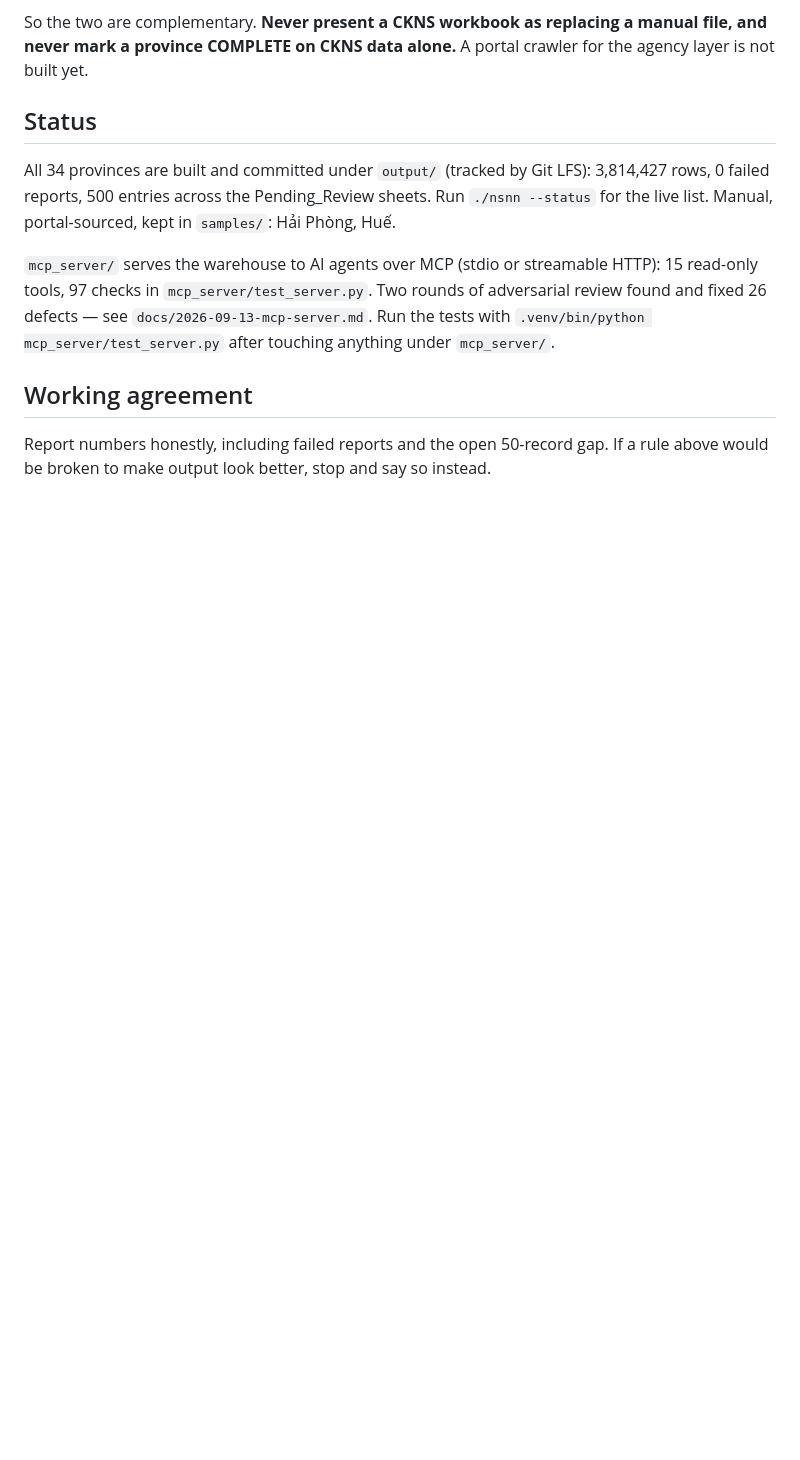
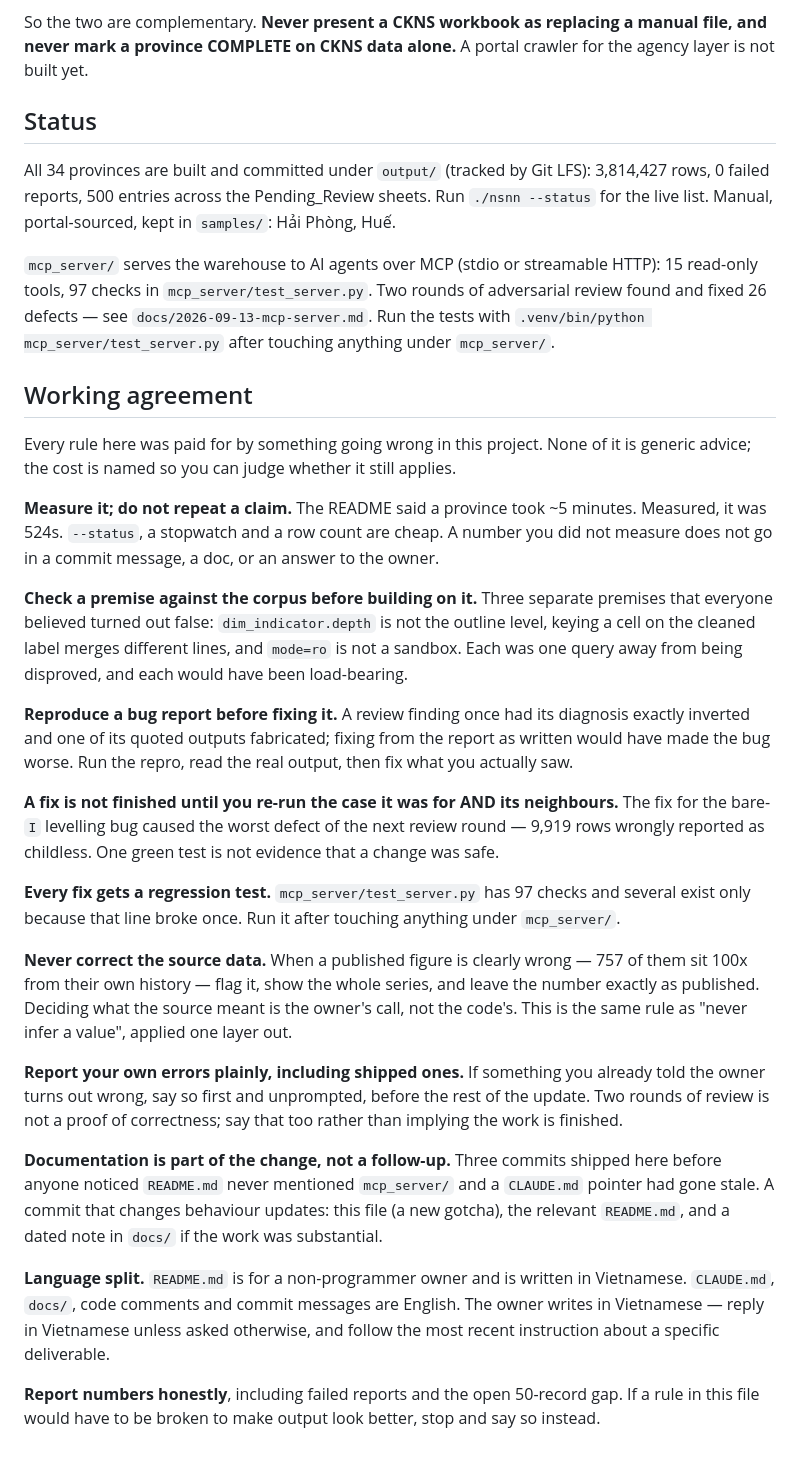
Before and after one commit to xuanhaihust/nsnn-budget-crawler, a Markdown page: CLAUDE.md, the part around the change. GitHub-like rendering; blank space fills up the shorter version.

Commit message:
Write the working agreement down, with what each rule cost
The section was two sentences about reporting numbers honestly. Everything else
the project had learned about how to work on it lived in commit messages and in
whichever session happened to remember.

Nine rules now, each tied to the specific thing that went wrong:

  measure rather than repeat a claim      the README said ~5 min; it was 524s
  check a premise before building on it   three load-bearing ones were false
  reproduce before fixing                 one report's diagnosis was inverted
                                          and a quoted output fabricated
  re-run the neighbours after a fix       a fix caused the next round's worst
                                          defect, 9,919 rows misreported
  every fix gets a regression test        97 checks, several from one breakage
  never correct source data               flag the 757 magnitude defects, do
                                          not decide what the source meant
  report your own errors first            including ones already shipped
  docs ship with the change               three commits landed before anyone
                                          noticed README never mentioned
                                          mcp_server and a pointer was stale
  language split                          Vietnamese README, English internals

No generic advice: if a rule has no cost attached it is not in the list.

Co-Authored-By: Claude Opus 5 <noreply@anthropic.com>
Claude-Session: https://claude.ai/code/session_01DWTywozk1kkbHCVS6rydGS

```diff
--- a/CLAUDE.md
+++ b/CLAUDE.md
@@ -205,5 +205,48 @@ found and fixed 26 defects — see `docs/2026-09-13-mcp-server.md`. Run the test
 
 ## Working agreement
 
-Report numbers honestly, including failed reports and the open 50-record gap. If a rule above
-would be broken to make output look better, stop and say so instead.
+Every rule here was paid for by something going wrong in this project. None of it is generic
+advice; the cost is named so you can judge whether it still applies.
+
+**Measure it; do not repeat a claim.** The README said a province took ~5 minutes. Measured,
+it was 524s. `--status`, a stopwatch and a row count are cheap. A number you did not measure
+does not go in a commit message, a doc, or an answer to the owner.
+
+**Check a premise against the corpus before building on it.** Three separate premises that
+everyone believed turned out false: `dim_indicator.depth` is not the outline level, keying a
+cell on the cleaned label merges different lines, and `mode=ro` is not a sandbox. Each was one
+query away from being disproved, and each would have been load-bearing.
+
+**Reproduce a bug report before fixing it.** A review finding once had its diagnosis exactly
+inverted and one of its quoted outputs fabricated; fixing from the report as written would
+have made the bug worse. Run the repro, read the real output, then fix what you actually saw.
+
+**A fix is not finished until you re-run the case it was for AND its neighbours.** The fix for
+the bare-`I` levelling bug caused the worst defect of the next review round — 9,919 rows
+wrongly reported as childless. One green test is not evidence that a change was safe.
+
+**Every fix gets a regression test.** `mcp_server/test_server.py` has 97 checks and several
+exist only because that line broke once. Run it after touching anything under `mcp_server/`.
+
+**Never correct the source data.** When a published figure is clearly wrong — 757 of them sit
+100x from their own history — flag it, show the whole series, and leave the number exactly as
+published. Deciding what the source meant is the owner's call, not the code's. This is the
+same rule as "never infer a value", applied one layer out.
+
+**Report your own errors plainly, including shipped ones.** If something you already told the
+owner turns out wrong, say so first and unprompted, before the rest of the update. Two rounds
+of review is not a proof of correctness; say that too rather than implying the work is
+finished.
+
+**Documentation is part of the change, not a follow-up.** Three commits shipped here before
+anyone noticed `README.md` never mentioned `mcp_server/` and a `CLAUDE.md` pointer had gone
+stale. A commit that changes behaviour updates: this file (a new gotcha), the relevant
+`README.md`, and a dated note in `docs/` if the work was substantial.
+
+**Language split.** `README.md` is for a non-programmer owner and is written in Vietnamese.
+`CLAUDE.md`, `docs/`, code comments and commit messages are English. The owner writes in
+Vietnamese — reply in Vietnamese unless asked otherwise, and follow the most recent
+instruction about a specific deliverable.
+
+**Report numbers honestly**, including failed reports and the open 50-record gap. If a rule in
+this file would have to be broken to make output look better, stop and say so instead.
```
